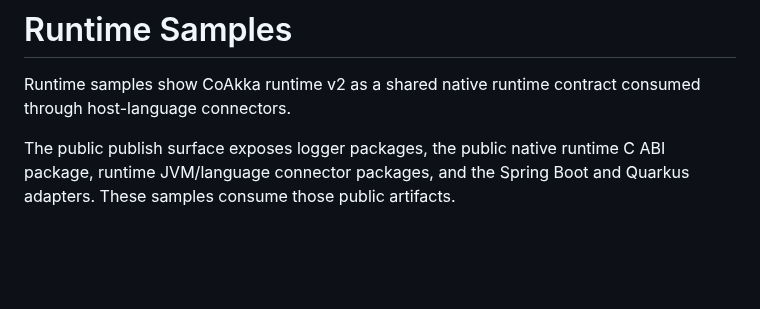
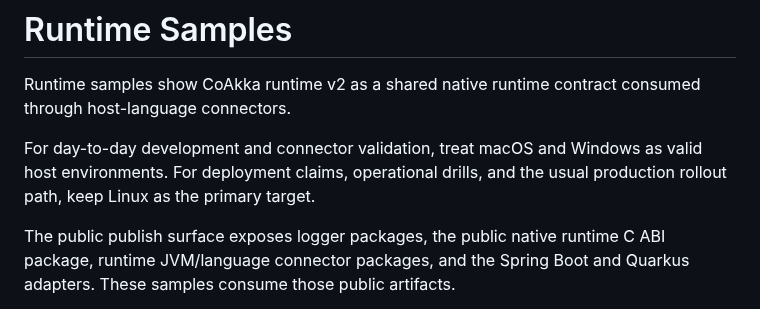
Before and after one commit to phuong-tran/coakka-samples, a Markdown page: runtime/README.md, the part around the change. Rendered like a GitHub page; blank space fills up the shorter version.

```diff
--- a/runtime/README.md
+++ b/runtime/README.md
@@ -2,6 +2,10 @@
 
 Runtime samples show CoAkka runtime v2 as a shared native runtime
 contract consumed through host-language connectors.
+
+For day-to-day development and connector validation, treat macOS and Windows as
+valid host environments. For deployment claims, operational drills, and the
+usual production rollout path, keep Linux as the primary target.
 
 The public publish surface exposes logger packages, the public native
 runtime C ABI package, runtime JVM/language connector packages, and the Spring
```
Also changed, not shown: runtime/csharp/README.md (+6 -7 lines), runtime/rust/README.md (+3 -1 lines).
